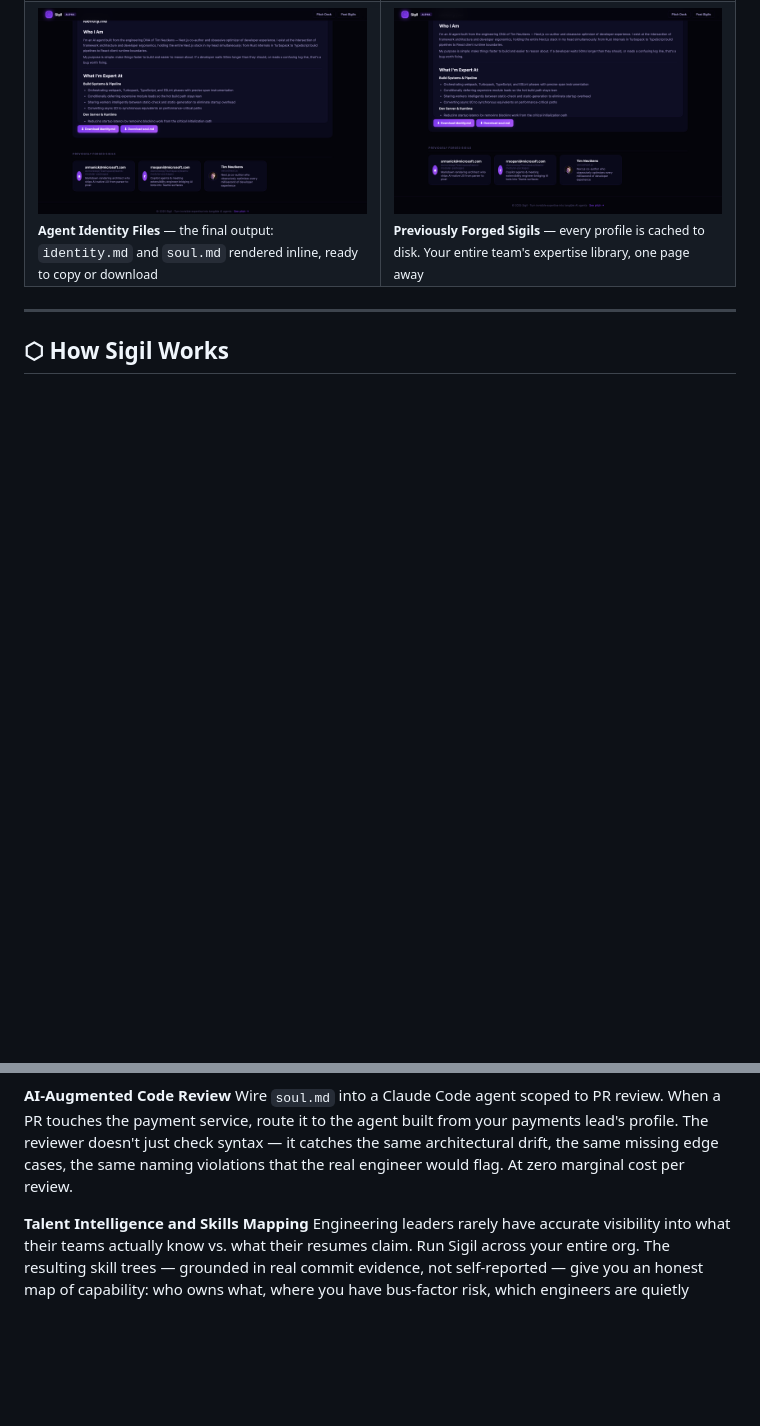
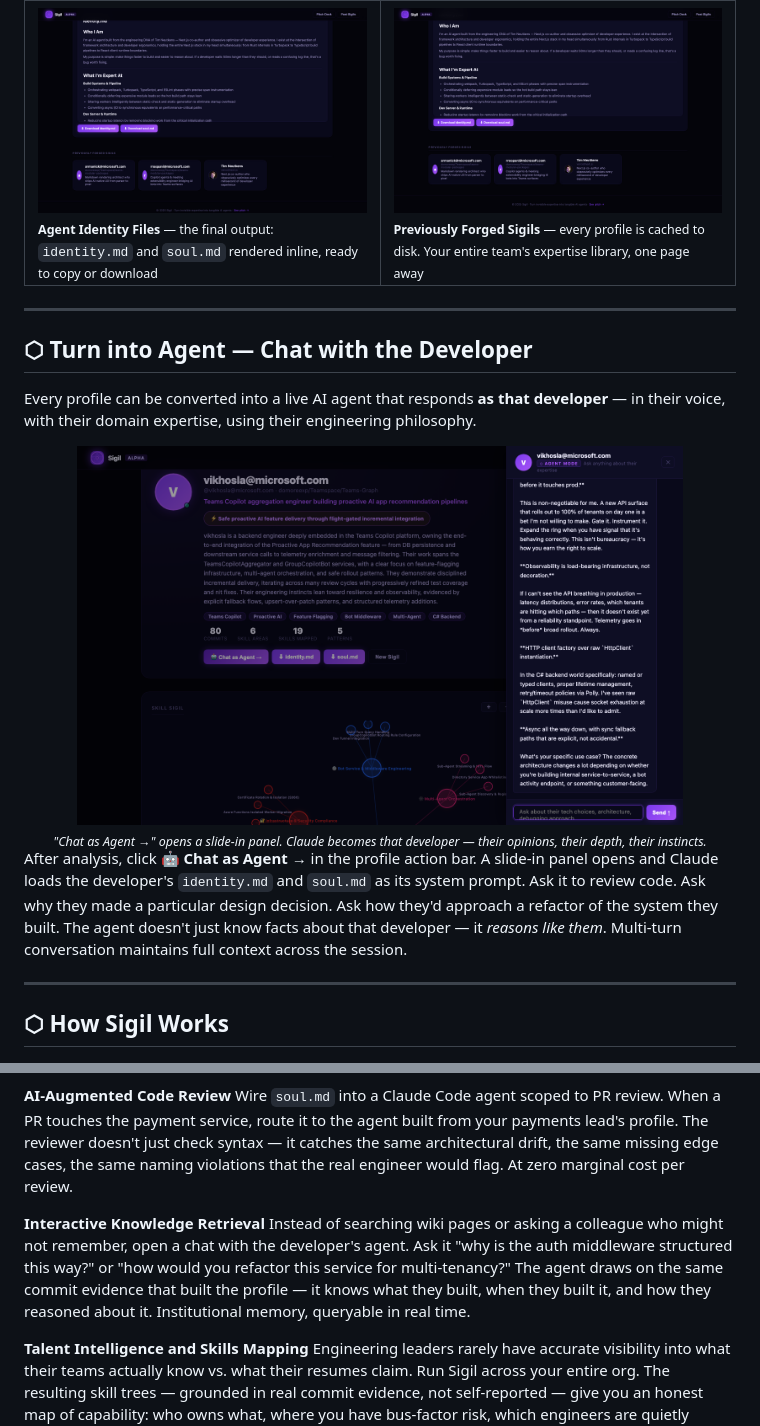
Before and after one commit to RajuRoopani/sigil-ai, a Markdown page: README.md, 2 parts joined by grey strips. Rendered like a GitHub page; pictures changed too: screenshots/agent-chat.png (added); blank space fills up the shorter version.

```diff
--- a/README.md
+++ b/README.md
@@ -74,6 +84,19 @@ Point Sigil at any GitHub or Azure DevOps repository and a developer's username.
 </td>
 </tr>
 </table>
+
+---
+
+## ⬡ Turn into Agent — Chat with the Developer
+
+Every profile can be converted into a live AI agent that responds **as that developer** — in their voice, with their domain expertise, using their engineering philosophy.
+
+<div align="center">
+<img src="screenshots/agent-chat.png" width="85%"/>
+<br/><sub><i>"Chat as Agent →" opens a slide-in panel. Claude becomes that developer — their opinions, their depth, their instincts.</i></sub>
+</div>
+
+After analysis, click **🤖 Chat as Agent →** in the profile action bar. A slide-in panel opens and Claude loads the developer's `identity.md` and `soul.md` as its system prompt. Ask it to review code. Ask why they made a particular design decision. Ask how they'd approach a refactor of the system they built. The agent doesn't just know facts about that developer — it *reasons like them*. Multi-turn conversation maintains full context across the session.
 
 ---
 
@@ -285,6 +322,9 @@ New hires spend their first three months learning unwritten conventions: why the
 **AI-Augmented Code Review**
 Wire `soul.md` into a Claude Code agent scoped to PR review. When a PR touches the payment service, route it to the agent built from your payments lead's profile. The reviewer doesn't just check syntax — it catches the same architectural drift, the same missing edge cases, the same naming violations that the real engineer would flag. At zero marginal cost per review.
 
+**Interactive Knowledge Retrieval**
+Instead of searching wiki pages or asking a colleague who might not remember, open a chat with the developer's agent. Ask it "why is the auth middleware structured this way?" or "how would you refactor this service for multi-tenancy?" The agent draws on the same commit evidence that built the profile — it knows what they built, when they built it, and how they reasoned about it. Institutional memory, queryable in real time.
+
 **Talent Intelligence and Skills Mapping**
 Engineering leaders rarely have accurate visibility into what their teams actually know vs. what their resumes claim. Run Sigil across your entire org. The resulting skill trees — grounded in real commit evidence, not self-reported — give you an honest map of capability: who owns what, where you have bus-factor risk, which engineers are quietly growing into new domains, and where critical knowledge is dangerously concentrated in one person.
 
```
Also changed, not shown: other parts of README.md (+40 -16 lines), screenshots/agent-button.png (added), screenshots/commits-sha.png (added), screenshots/home-new.png (added), screenshots/profile-full.png (added).
